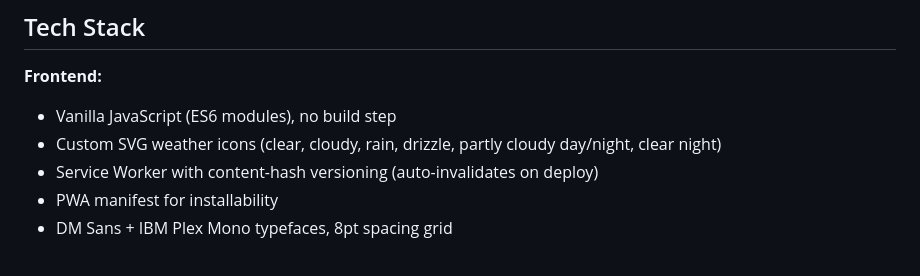
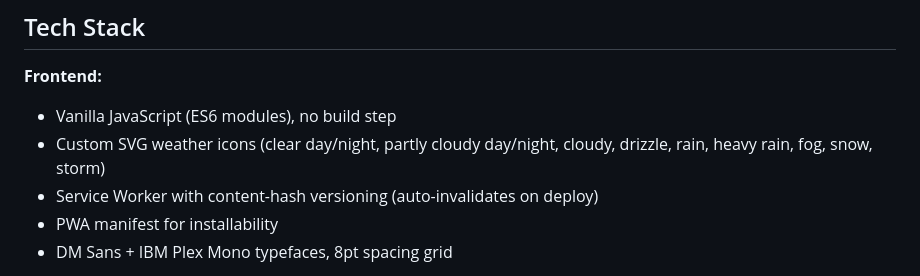
Before and after one commit to rosietee22/insolar, a Markdown page: README.md, the part around the change. Drawn GitHub-style.

```diff
--- a/README.md
+++ b/README.md
@@ -24,7 +24,7 @@ A bird activity forecast that reads the weather, light and season to tell you wh
 
 **Frontend:**
 - Vanilla JavaScript (ES6 modules), no build step
-- Custom SVG weather icons (clear, cloudy, rain, drizzle, partly cloudy day/night, clear night)
+- Custom SVG weather icons (clear day/night, partly cloudy day/night, cloudy, drizzle, rain, heavy rain, fog, snow, storm)
 - Service Worker with content-hash versioning (auto-invalidates on deploy)
 - PWA manifest for installability
 - DM Sans + IBM Plex Mono typefaces, 8pt spacing grid
```
Also changed, not shown: CLAUDE.md (+26 -8 lines).
